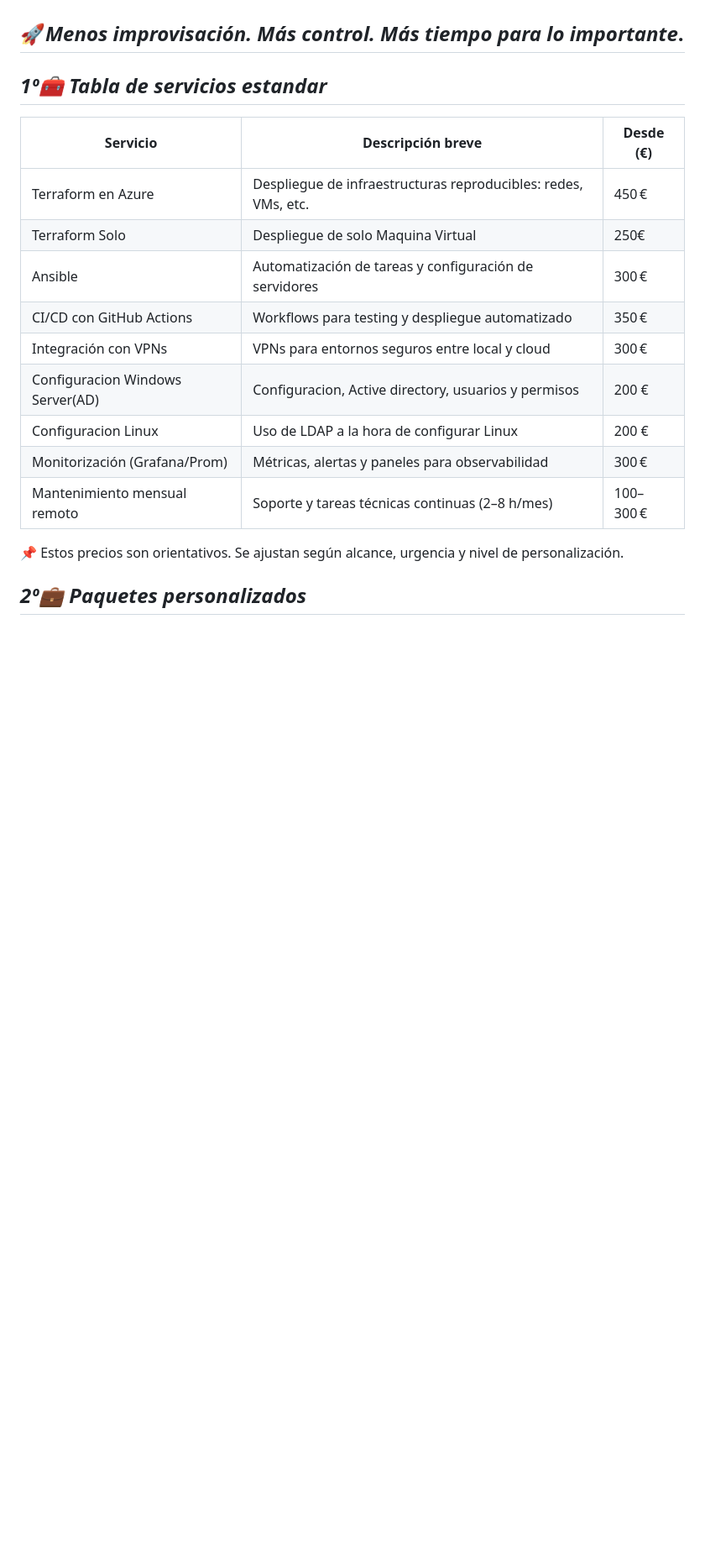
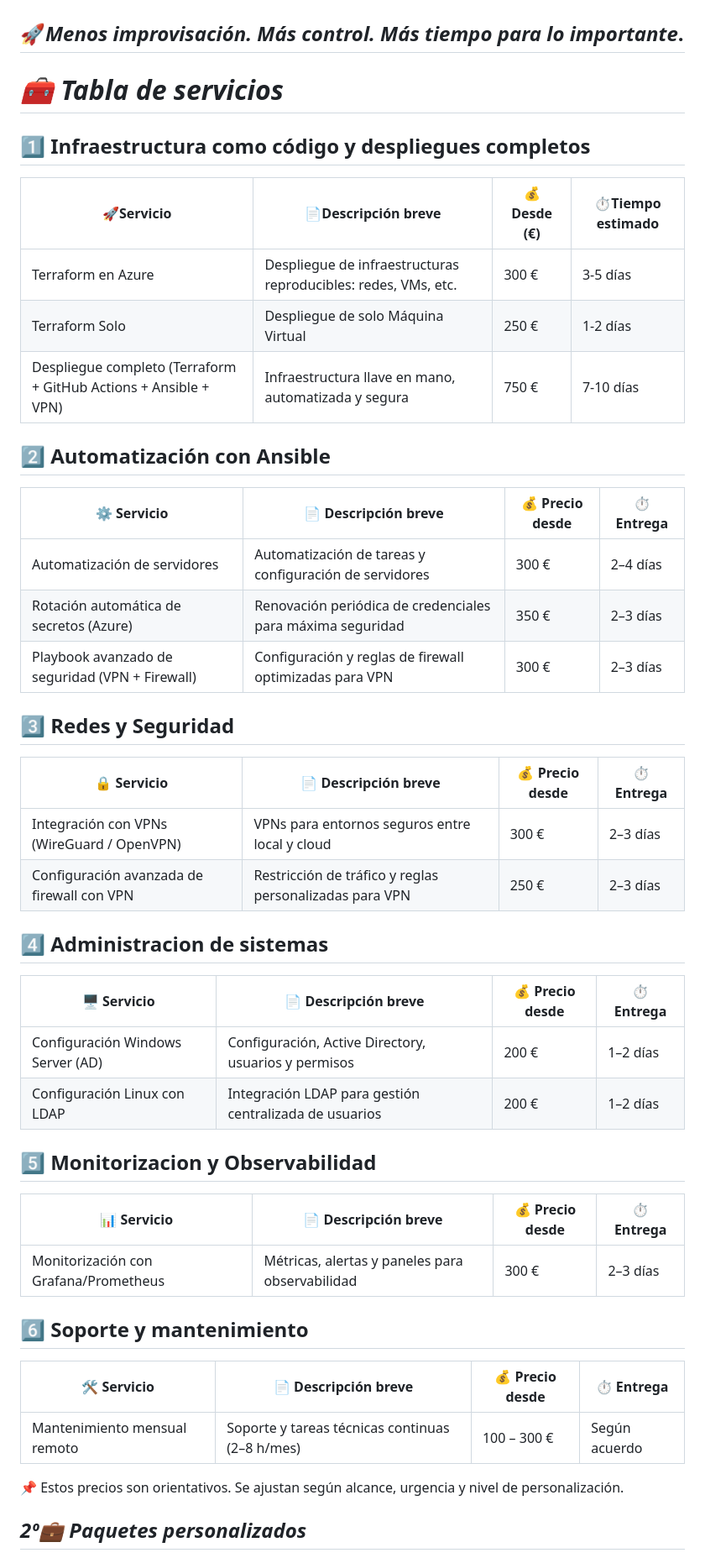
Before and after one commit to S4M73l09/Azure-infra-portfolio, a Markdown page: README.md, the part around the change. Shown at 84% size. Rendered like a GitHub page; blank space fills up the shorter version.

```diff
--- a/README.md
+++ b/README.md
@@ -18,19 +18,51 @@ Por eso combino herramientas como Terraform, Ansible y Github Actions, y me invo
 
 🚀*Menos improvisación. Más control. Más tiempo para lo importante*.
 ----------------------------------------------------------------------------
-## *1º🧰 Tabla de servicios estandar*
+# *🧰 Tabla de servicios*
 
-| Servicio                          | Descripción breve                                               | Desde (€) |
-|--------------------------------   |------------------------------------------------------------------|-----------|
-| Terraform en Azure                | Despliegue de infraestructuras reproducibles: redes, VMs, etc.   | 450 €     |
-| Terraform Solo                    | Despliegue de solo Maquina Virtual                               | 250€      |
-| Ansible                           | Automatización de tareas y configuración de servidores           | 300 €     |
-| CI/CD con GitHub Actions          | Workflows para testing y despliegue automatizado                 | 350 €     |
-| Integración con VPNs              | VPNs para entornos seguros entre local y cloud                   | 300 €     |
-| Configuracion Windows Server(AD)  | Configuracion, Active directory, usuarios y permisos             | 200 €     |
-| Configuracion Linux               | Uso de LDAP a la hora de configurar Linux                        | 200 €     |
-| Monitorización (Grafana/Prom)     | Métricas, alertas y paneles para observabilidad                  | 300 €     |
-| Mantenimiento mensual remoto      | Soporte y tareas técnicas continuas (2–8 h/mes)                  | 100–300 € |
+## 1️⃣ Infraestructura como código y despliegues completos
+
+|🚀Servicio                                                        |📄Descripción breve                                            |💰Desde (€)   |⏱Tiempo estimado
+| ---------------------------------------------------------------- | -------------------------------------------------------------- | ---------    | --------------- |
+| Terraform en Azure                                               | Despliegue de infraestructuras reproducibles: redes, VMs, etc. | 300 €        |     3-5 días    |
+| Terraform Solo                                                   | Despliegue de solo Máquina Virtual                             | 250 €        |     1-2 días    |
+| Despliegue completo (Terraform + GitHub Actions + Ansible + VPN) | Infraestructura llave en mano, automatizada y segura           | 750 €        |     7-10 días   |
+
+## 2️⃣ Automatización con Ansible
+
+|⚙ Servicio                                       |📄 Descripción breve                                       |💰 Precio desde  |⏱ Entrega
+| ----------------------------------------------- | ---------------------------------------------------------- | --------------- | --------- |
+| Automatización de servidores                    | Automatización de tareas y configuración de servidores     | 300 €           | 2–4 días  |
+| Rotación automática de secretos (Azure)         | Renovación periódica de credenciales para máxima seguridad | 350 €           | 2–3 días  |
+| Playbook avanzado de seguridad (VPN + Firewall) | Configuración y reglas de firewall optimizadas para VPN    | 300 €           | 2–3 días  |
+
+## 3️⃣ Redes y Seguridad
+
+|🔒 Servicio                                 |📄 Descripción breve                                    |💰 Precio desde  |⏱ Entrega
+| ------------------------------------------ | ------------------------------------------------------- | --------------- | --------- |
+| Integración con VPNs (WireGuard / OpenVPN) | VPNs para entornos seguros entre local y cloud          | 300 €           | 2–3 días  |
+| Configuración avanzada de firewall con VPN | Restricción de tráfico y reglas personalizadas para VPN | 250 €           | 2–3 días  |
+
+
+## 4️⃣ Administracion de sistemas
+
+|🖥 Servicio                        |📄 Descripción breve                                    |💰 Precio desde  |⏱ Entrega
+| --------------------------------- | ------------------------------------------------------ | --------------- | --------- |
+| Configuración Windows Server (AD) | Configuración, Active Directory, usuarios y permisos   | 200 €           | 1–2 días  |
+| Configuración Linux con LDAP      | Integración LDAP para gestión centralizada de usuarios | 200 €           | 1–2 días  |
+
+## 5️⃣ Monitorizacion y Observabilidad
+
+|📊 Servicio                            |📄 Descripción breve                            |💰 Precio desde  |⏱ Entrega
+| ------------------------------------- | ----------------------------------------------- | --------------- | --------- |
+| Monitorización con Grafana/Prometheus | Métricas, alertas y paneles para observabilidad | 300 €           | 2–3 días  |
+
+## 6️⃣ Soporte y mantenimiento
+
+| 🛠 Servicio                  | 📄 Descripción breve                            | 💰 Precio desde | ⏱ Entrega     |
+| ---------------------------- | ----------------------------------------------- | --------------- | ------------- |
+| Mantenimiento mensual remoto | Soporte y tareas técnicas continuas (2–8 h/mes) | 100 – 300 €     | Según acuerdo |
+
 
 📌 Estos precios son orientativos. Se ajustan según alcance, urgencia y nivel de personalización.
 
```
